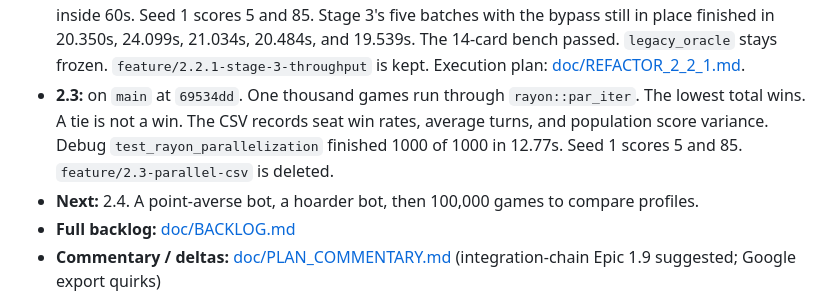
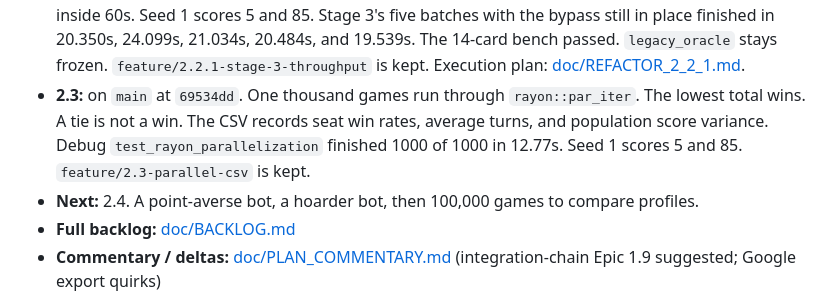
Before and after one commit to pbuckles22/PushSimulator, a Markdown page: PM_PLAN.md, the part around the change. Rendered like a GitHub page.

```diff
--- a/PM_PLAN.md
+++ b/PM_PLAN.md
@@ -48,7 +48,7 @@ Operating model: `.cursor/rules/` ship commands (UCPH, CMPH, SWAT), human check,
 - **Stall fix:** on `main` at `a4708f2`. An empty penalty draw used to return to playing and clear `penalty_seat`. The hand keeps every card it drew. On the board, one discardable card goes out. If nothing can be laid or hit, that seat discards without taking. Seed 1 scores 340 and 80. Seeds 1..=10000 finished in 213.42s with 0 stalls.
 - **Deck-out sudden death:** on `main` at `9de67aa`. `TurnDraw::Empty` during a penalty draw sets `round_over` and returns true. The phase stays penalty drawing. A safe card still returns to playing. Seed 1 still scores 340 and 80. `legacy_oracle` stays frozen.
 - **2.2.1:** on `main` at `faa63d4`. The visit callback returns `bool` or `ControlFlow` and stops a play, hit, steal, or discard walk. The bot keeps 100 plays or hits. A hand above 11 stops after 10,000 search steps. The one-card `hand.len() > 11` bypass is gone. Release batch 0 finished 1000 of 1000 in 13.305s, inside 60s. Seed 1 scores 5 and 85. Stage 3's five batches with the bypass still in place finished in 20.350s, 24.099s, 21.034s, 20.484s, and 19.539s. The 14-card bench passed. `legacy_oracle` stays frozen. `feature/2.2.1-stage-3-throughput` is kept. Execution plan: [doc/REFACTOR_2_2_1.md](doc/REFACTOR_2_2_1.md).
-- **2.3:** on `main` at `69534dd`. One thousand games run through `rayon::par_iter`. The lowest total wins. A tie is not a win. The CSV records seat win rates, average turns, and population score variance. Debug `test_rayon_parallelization` finished 1000 of 1000 in 12.77s. Seed 1 scores 5 and 85. `feature/2.3-parallel-csv` is deleted.
+- **2.3:** on `main` at `69534dd`. One thousand games run through `rayon::par_iter`. The lowest total wins. A tie is not a win. The CSV records seat win rates, average turns, and population score variance. Debug `test_rayon_parallelization` finished 1000 of 1000 in 12.77s. Seed 1 scores 5 and 85. `feature/2.3-parallel-csv` is kept.
 - **Next:** 2.4. A point-averse bot, a hoarder bot, then 100,000 games to compare profiles.
 - **Full backlog:** [doc/BACKLOG.md](doc/BACKLOG.md)
 - **Commentary / deltas:** [doc/PLAN_COMMENTARY.md](doc/PLAN_COMMENTARY.md) (integration-chain Epic 1.9 suggested; Google export quirks)
```
Also changed, not shown: AGENT_HANDOFF.md (+2 -2 lines), doc/PROJECT_STATUS.md (+3 -2 lines).
